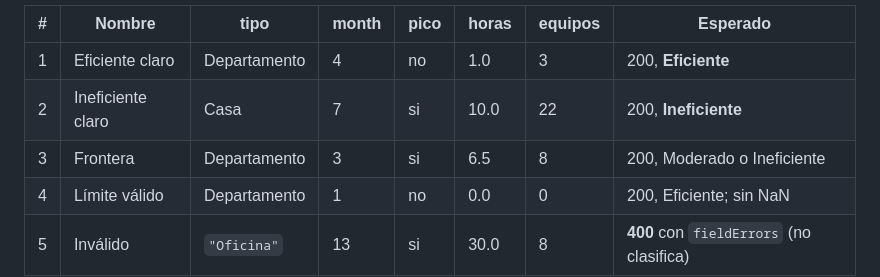
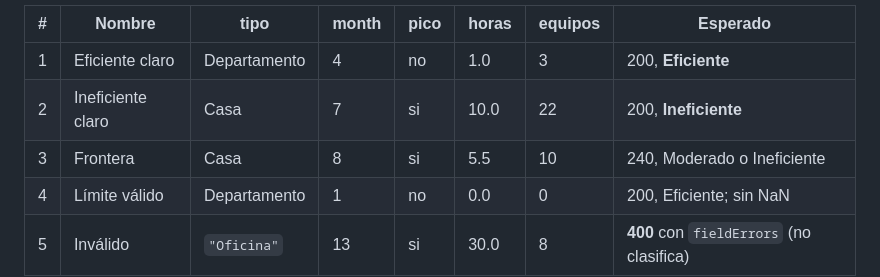
Before and after one commit to No-Country-simulation/G9-LATAM-Team-18---EnergiAI-, a Markdown page: README.md, the part around the change. Drawn GitHub-style.

```diff
--- a/README.md
+++ b/README.md
@@ -114,7 +114,7 @@ Un mismo set de **5 perfiles**, reutilizado en notebook (ONNX vs joblib), API y
 |---|---|---|---|---|---|---|---|
 | 1 | Eficiente claro | Departamento | 4 | no | 1.0 | 3 | 200, **Eficiente** |
 | 2 | Ineficiente claro | Casa | 7 | si | 10.0 | 22 | 200, **Ineficiente** |
-| 3 | Frontera | Departamento | 3 | si | 6.5 | 8 | 200, Moderado o Ineficiente |
+| 3 | Frontera | Casa | 8 | si | 5.5 | 10 | 240, Moderado o Ineficiente |
 | 4 | Límite válido | Departamento | 1 | no | 0.0 | 0 | 200, Eficiente; sin NaN |
 | 5 | Inválido | `"Oficina"` | 13 | si | 30.0 | 8 | **400** con `fieldErrors` (no clasifica) |
 
```
